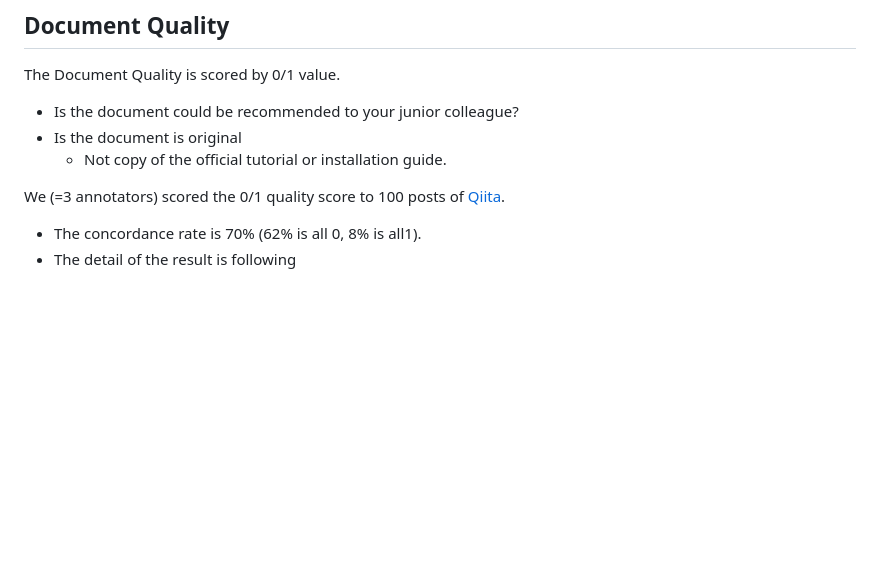
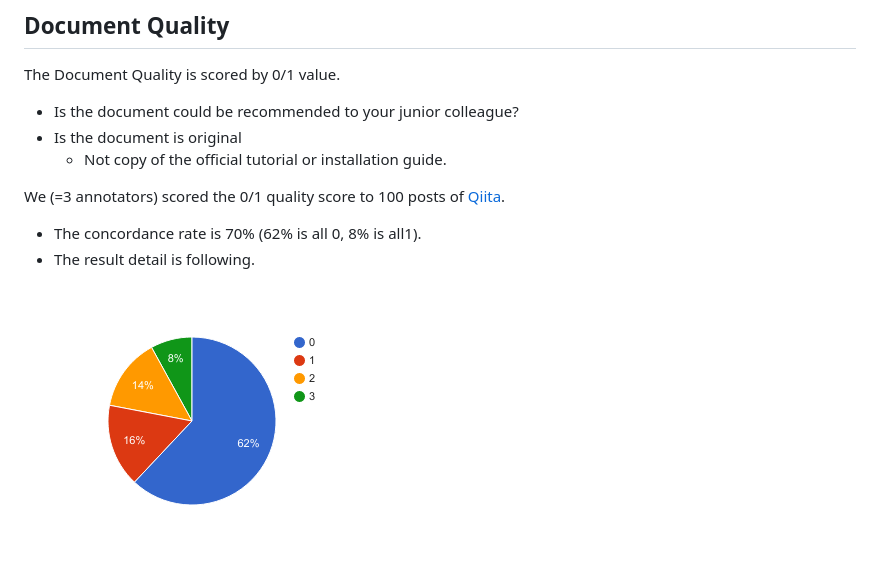
Before and after one commit to chakki-works/elephant_sense, a Markdown page: data/README.md, the part around the change. Rendered like a GitHub page; pictures changed too: docs/annotation_result.png (added); blank space fills up the shorter version.

Commit message:
update annotation policy

```diff
--- a/data/README.md
+++ b/data/README.md
@@ -11,4 +11,6 @@ The Document Quality is scored by 0/1 value.
 We (=3 annotators) scored the 0/1 quality score to 100 posts of [Qiita](http://qiita.com/).
 
 * The concordance rate is 70% (62% is all 0, 8% is all1).
-* The detail of the result is following
+* The result detail is following.
+
+![../docs/annotation_result.png](../docs/annotation_result.png)
```
